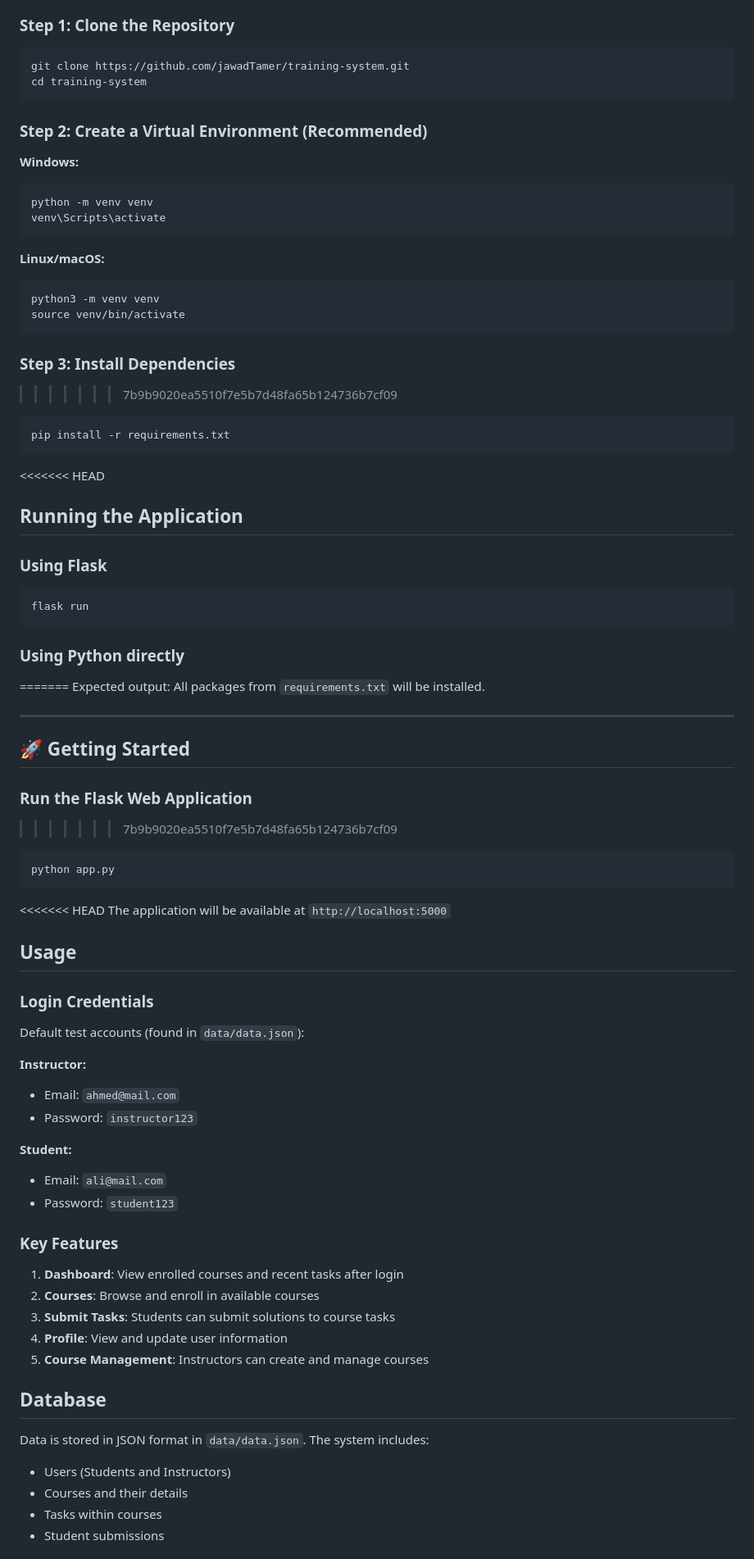
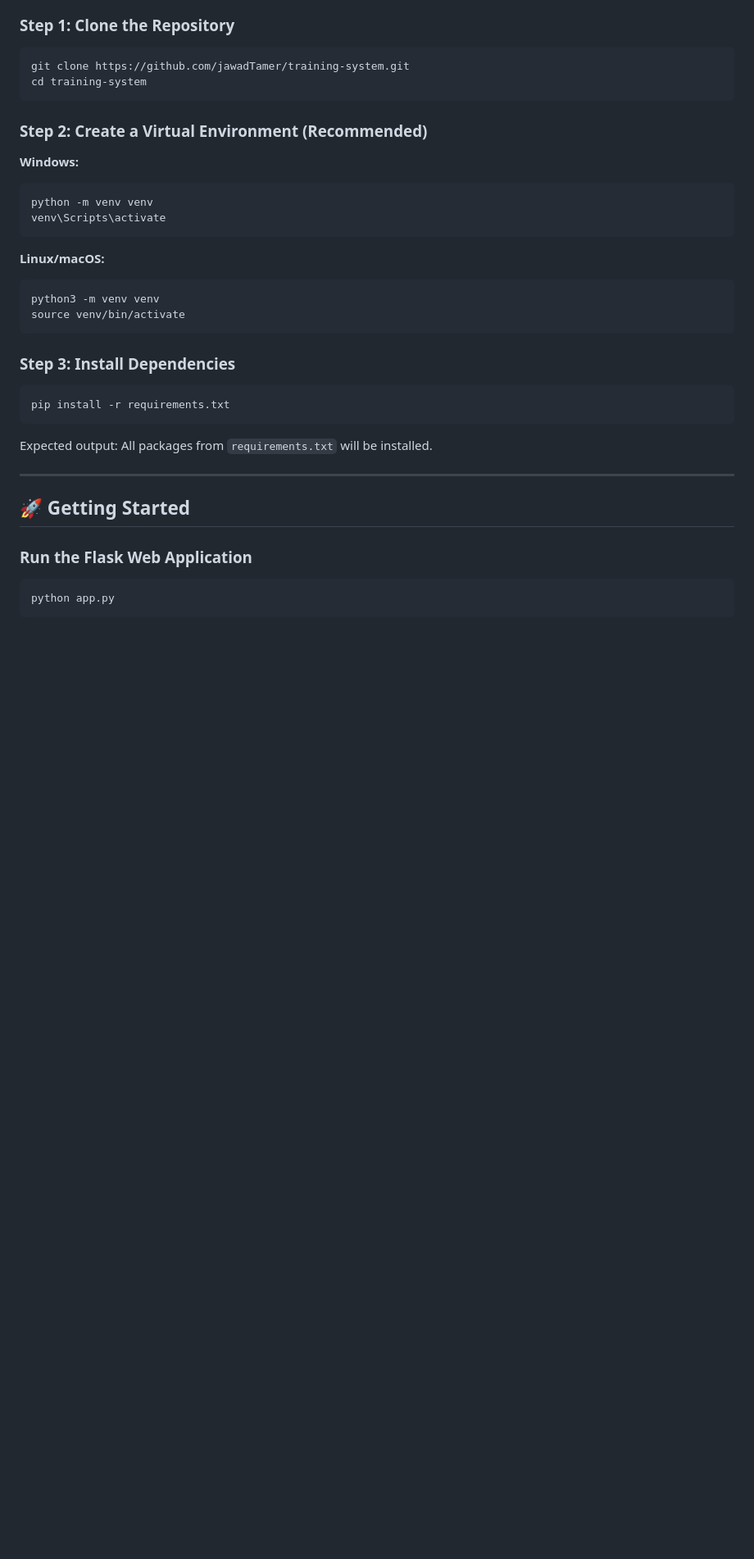
Before and after one commit to jawadTamer/training-system, a Markdown page: README.md, the part around one of its changes. Shown at 82% size. Rendered like a GitHub page; blank space fills up the shorter version.

````diff
--- a/README.md
+++ b/README.md
@@ -287,21 +220,10 @@ source venv/bin/activate
 
 ### Step 3: Install Dependencies
 
->>>>>>> 7b9b9020ea5510f7e5b7d48fa65b124736b7cf09
 ```bash
 pip install -r requirements.txt
 ```
 
-<<<<<<< HEAD
-## Running the Application
-
-### Using Flask
-```bash
-flask run
-```
-
-### Using Python directly
-=======
 Expected output: All packages from `requirements.txt` will be installed.
 
 ---
@@ -310,41 +232,7 @@ Expected output: All packages from `requirements.txt` will be installed.
 
 ### Run the Flask Web Application
 
->>>>>>> 7b9b9020ea5510f7e5b7d48fa65b124736b7cf09
 ```bash
 python app.py
 ```
 
-<<<<<<< HEAD
-The application will be available at `http://localhost:5000`
-
-## Usage
-
-### Login Credentials
-
-Default test accounts (found in `data/data.json`):
-
-**Instructor:**
-- Email: `ahmed@mail.com`
-- Password: `instructor123`
-
-**Student:**
-- Email: `ali@mail.com`
-- Password: `student123`
-
-### Key Features
-
-1. **Dashboard**: View enrolled courses and recent tasks after login
-2. **Courses**: Browse and enroll in available courses
-3. **Submit Tasks**: Students can submit solutions to course tasks
-4. **Profile**: View and update user information
-5. **Course Management**: Instructors can create and manage courses
-
-## Database
-
-Data is stored in JSON format in `data/data.json`. The system includes:
-- Users (Students and Instructors)
-- Courses and their details
-- Tasks within courses
-- Student submissions
-
````
Also changed, not shown: other parts of README.md (+0 -121 lines).
